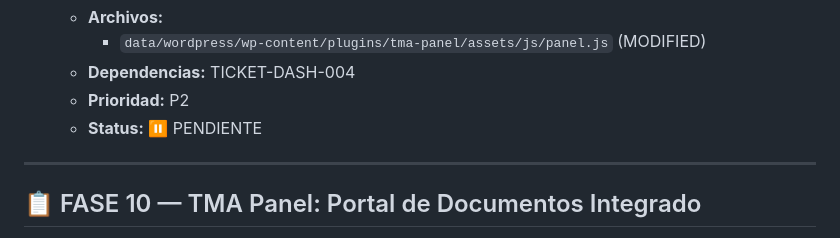
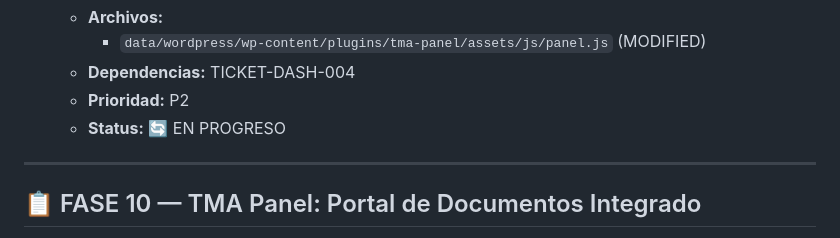
Before and after one commit to thormetalwork/thormetalart-dev, a Markdown page: BACKLOG.md, the part around the change. GitHub-like rendering.

Commit message:
chore(DASH-008): mark ticket in-progress

```diff
--- a/BACKLOG.md
+++ b/BACKLOG.md
@@ -864,7 +864,7 @@
     - `data/wordpress/wp-content/plugins/tma-panel/assets/js/panel.js` (MODIFIED)
   - **Dependencias:** TICKET-DASH-004
   - **Prioridad:** P2
-  - **Status:** ⏸️ PENDIENTE
+  - **Status:** 🔄 EN PROGRESO
 
 ---
 
```
